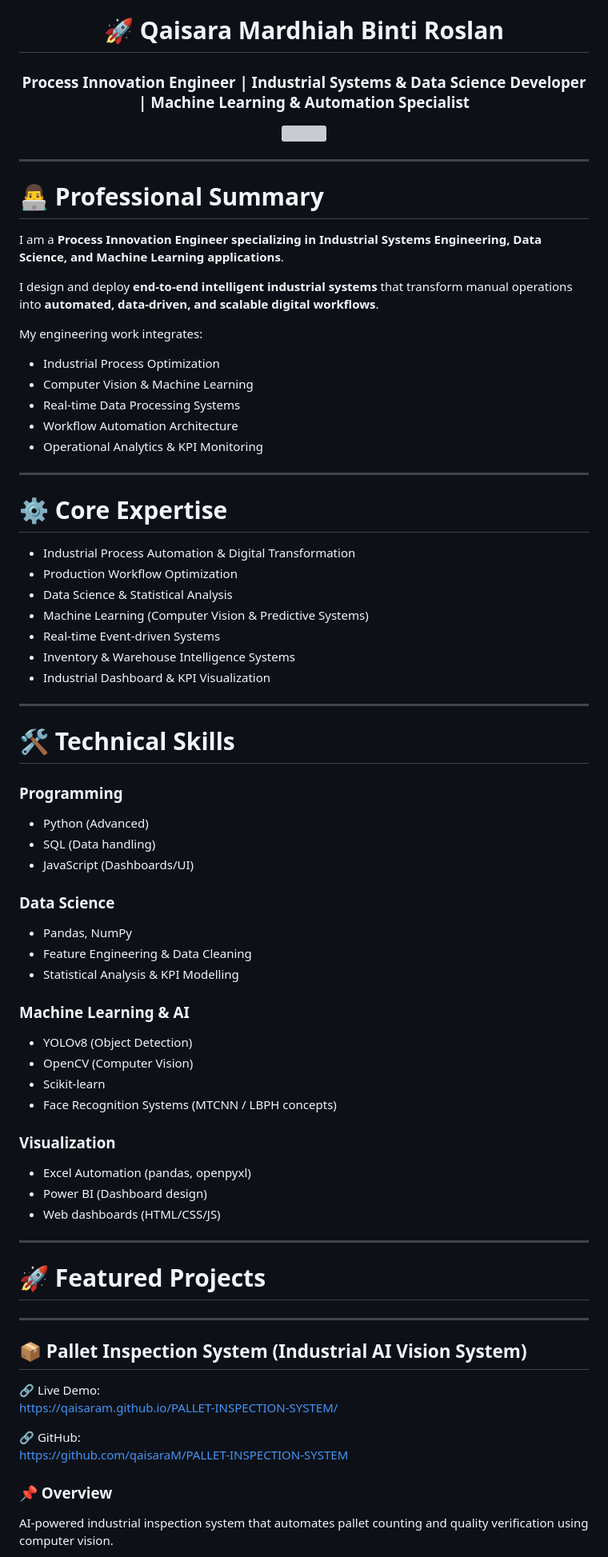
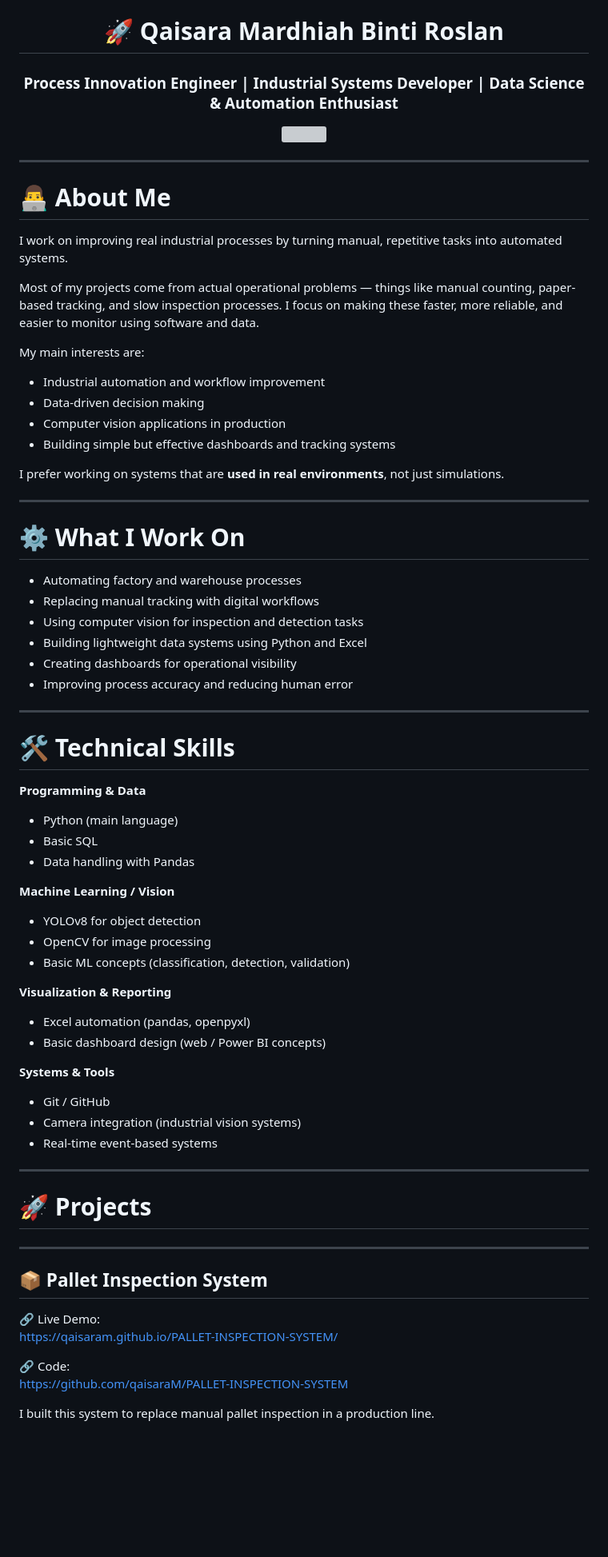
Before and after one commit to qaisaraM/qaisaraM, a Markdown page: README.md, the part around one of its changes. Shown at 80% size. Rendered like a GitHub page; blank space fills up the shorter version; grey boxes are pictures that could not be loaded.

```diff
--- a/README.md
+++ b/README.md
@@ -1,5 +1,5 @@
 <div align="center">
 
 # 🚀 Qaisara Mardhiah Binti Roslan
-### Process Innovation Engineer | Industrial Systems & Data Science Developer | Machine Learning & Automation Specialist
+### Process Innovation Engineer | Industrial Systems Developer | Data Science & Automation Enthusiast
 
@@ -9,70 +9,67 @@
 
 ---
 
-# 👨‍💻 Professional Summary
+# 👨‍💻 About Me
 
-I am a **Process Innovation Engineer specializing in Industrial Systems Engineering, Data Science, and Machine Learning applications**.
+I work on improving real industrial processes by turning manual, repetitive tasks into automated systems.
 
-I design and deploy **end-to-end intelligent industrial systems** that transform manual operations into **automated, data-driven, and scalable digital workflows**.
+Most of my projects come from actual operational problems — things like manual counting, paper-based tracking, and slow inspection processes. I focus on making these faster, more reliable, and easier to monitor using software and data.
 
-My engineering work integrates:
-- Industrial Process Optimization
-- Computer Vision & Machine Learning
-- Real-time Data Processing Systems
-- Workflow Automation Architecture
-- Operational Analytics & KPI Monitoring
+My main interests are:
+- Industrial automation and workflow improvement
+- Data-driven decision making
+- Computer vision applications in production
+- Building simple but effective dashboards and tracking systems
+
+I prefer working on systems that are **used in real environments**, not just simulations.
 
 ---
 
-# ⚙️ Core Expertise
+# ⚙️ What I Work On
 
-- Industrial Process Automation & Digital Transformation
-- Production Workflow Optimization
-- Data Science & Statistical Analysis
-- Machine Learning (Computer Vision & Predictive Systems)
-- Real-time Event-driven Systems
-- Inventory & Warehouse Intelligence Systems
-- Industrial Dashboard & KPI Visualization
+- Automating factory and warehouse processes
+- Replacing manual tracking with digital workflows
+- Using computer vision for inspection and detection tasks
+- Building lightweight data systems using Python and Excel
+- Creating dashboards for operational visibility
+- Improving process accuracy and reducing human error
 
 ---
 
 # 🛠 Technical Skills
 
-### Programming
-- Python (Advanced)
-- SQL (Data handling)
-- JavaScript (Dashboards/UI)
+**Programming & Data**
+- Python (main language)
+- Basic SQL
+- Data handling with Pandas
 
-### Data Science
-- Pandas, NumPy
-- Feature Engineering & Data Cleaning
-- Statistical Analysis & KPI Modelling
+**Machine Learning / Vision**
+- YOLOv8 for object detection
+- OpenCV for image processing
+- Basic ML concepts (classification, detection, validation)
 
-### Machine Learning & AI
-- YOLOv8 (Object Detection)
-- OpenCV (Computer Vision)
-- Scikit-learn
-- Face Recognition Systems (MTCNN / LBPH concepts)
+**Visualization & Reporting**
+- Excel automation (pandas, openpyxl)
+- Basic dashboard design (web / Power BI concepts)
 
-### Visualization
-- Excel Automation (pandas, openpyxl)
-- Power BI (Dashboard design)
-- Web dashboards (HTML/CSS/JS)
+**Systems & Tools**
+- Git / GitHub
+- Camera integration (industrial vision systems)
+- Real-time event-based systems
 
 ---
 
-# 🚀 Featured Projects
+# 🚀 Projects
 
 ---
 
-## 📦 Pallet Inspection System (Industrial AI Vision System)
+## 📦 Pallet Inspection System
 
 🔗 Live Demo:
 https://qaisaram.github.io/PALLET-INSPECTION-SYSTEM/
 
-🔗 GitHub:
+🔗 Code:
 https://github.com/qaisaraM/PALLET-INSPECTION-SYSTEM
 
-### 📌 Overview
-AI-powered industrial inspection system that automates pallet counting and quality verification using computer vision.
+I built this system to replace manual pallet inspection in a production line.
 
```
Also changed, not shown: other parts of README.md (+50 -68 lines).
